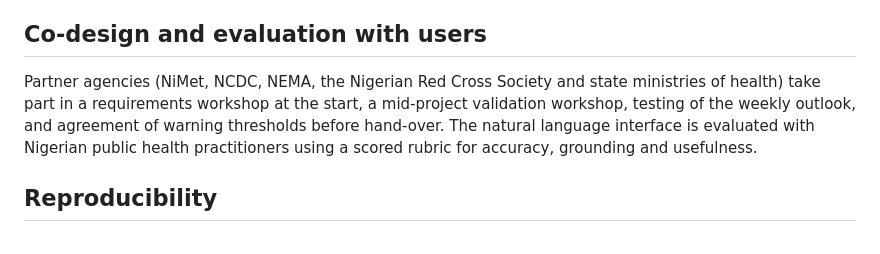
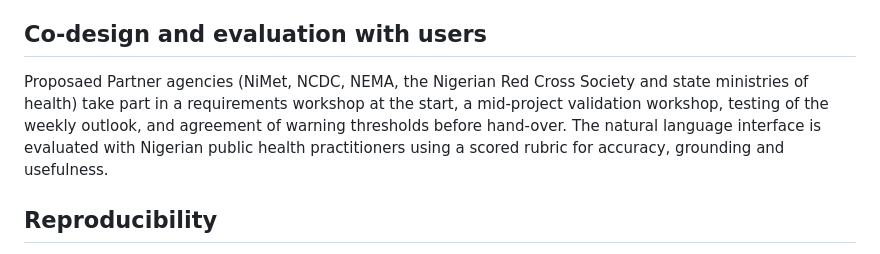
Before and after one commit to Bherney/heatsense-nigeria, a Markdown page: docs/METHODOLOGY.md, the part around the change. Drawn GitHub-style.

```diff
--- a/docs/METHODOLOGY.md
+++ b/docs/METHODOLOGY.md
@@ -37,7 +37,7 @@ Heatwaves are identified with the Excess Heat Factor (EHF), which combines how h
 
 ## Co-design and evaluation with users
 
-Partner agencies (NiMet, NCDC, NEMA, the Nigerian Red Cross Society and state ministries of health) take part in a requirements workshop at the start, a mid-project validation workshop, testing of the weekly outlook, and agreement of warning thresholds before hand-over. The natural language interface is evaluated with Nigerian public health practitioners using a scored rubric for accuracy, grounding and usefulness.
+Proposaed Partner agencies (NiMet, NCDC, NEMA, the Nigerian Red Cross Society and state ministries of health) take part in a requirements workshop at the start, a mid-project validation workshop, testing of the weekly outlook, and agreement of warning thresholds before hand-over. The natural language interface is evaluated with Nigerian public health practitioners using a scored rubric for accuracy, grounding and usefulness.
 
 ## Reproducibility
 
```
